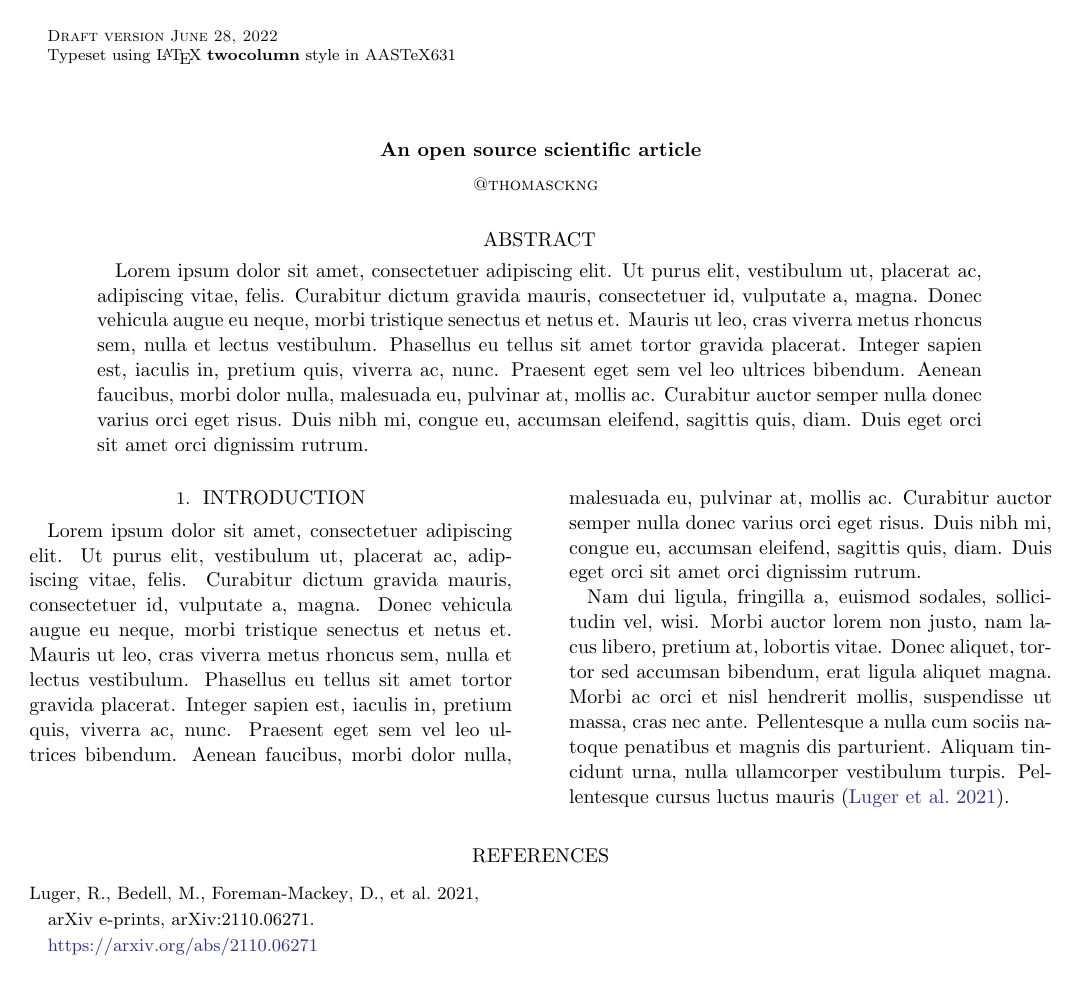
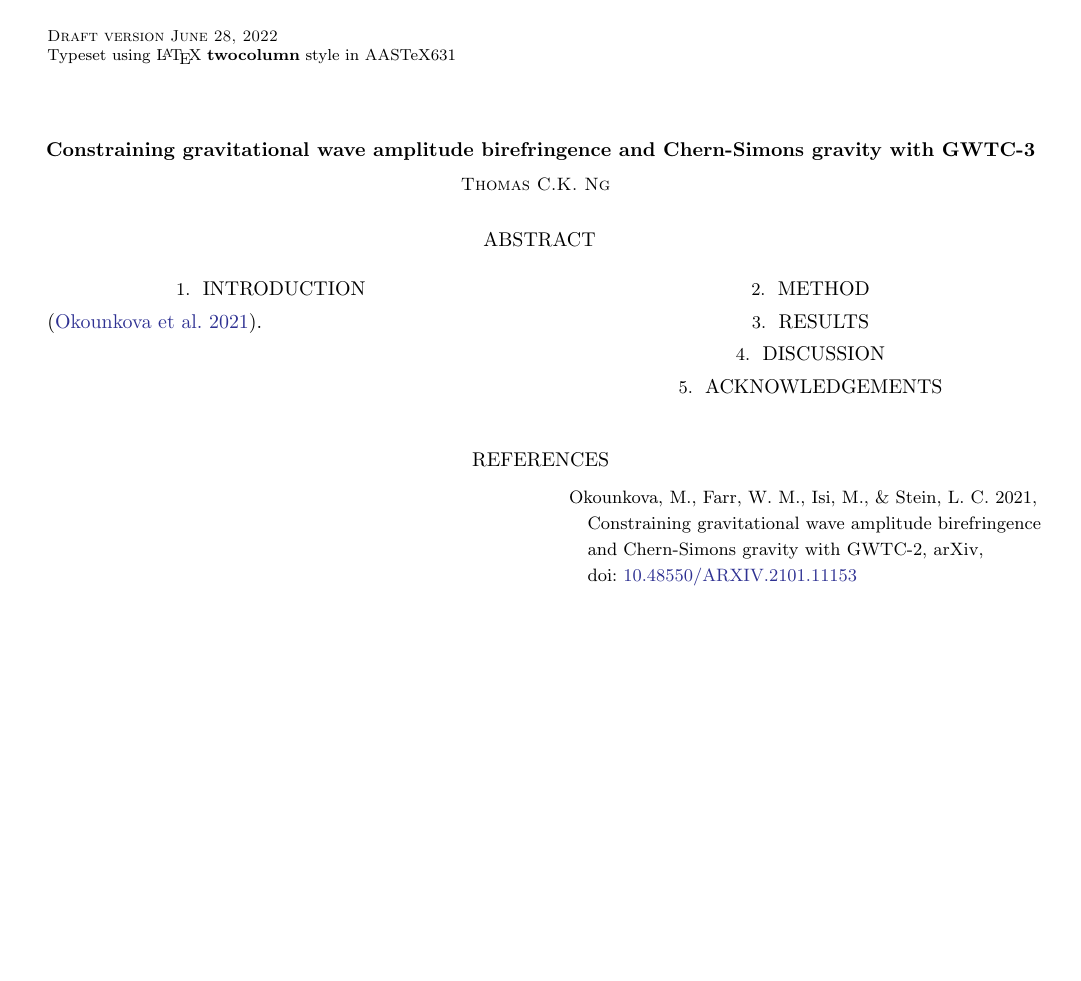
Before and after one commit to thomasckng/Constraining-Birefringence-with-GWTC-3, a LaTeX paper (src/tex/ms.tex): the whole page. Compiled offline with pdfLaTeX; a LaTeX package or settings file that is missing is left out.

Commit message:
Update basic content
Replace default content

```diff
--- a/src/tex/ms.tex
+++ b/src/tex/ms.tex
@@ -1,56 +1,35 @@
-% Define document class
 \documentclass[twocolumn]{aastex631}
 \usepackage{showyourwork}
 
-% Begin!
 \begin{document}
 
-% Title
-\title{An open source scientific article}
+\title{Constraining gravitational wave amplitude birefringence and Chern-Simons gravity with GWTC-3}
 
-% Author list
-\author{@thomasckng}
+\author{Thomas C.K. Ng}
 
-% Abstract with filler text
 \begin{abstract}
-    Lorem ipsum dolor sit amet, consectetuer adipiscing elit.
-    Ut purus elit, vestibulum ut, placerat ac, adipiscing vitae, felis.
-    Curabitur dictum gravida mauris, consectetuer id, vulputate a, magna.
-    Donec vehicula augue eu neque, morbi tristique senectus et netus et.
-    Mauris ut leo, cras viverra metus rhoncus sem, nulla et lectus vestibulum.
-    Phasellus eu tellus sit amet tortor gravida placerat.
-    Integer sapien est, iaculis in, pretium quis, viverra ac, nunc.
-    Praesent eget sem vel leo ultrices bibendum.
-    Aenean faucibus, morbi dolor nulla, malesuada eu, pulvinar at, mollis ac.
-    Curabitur auctor semper nulla donec varius orci eget risus.
-    Duis nibh mi, congue eu, accumsan eleifend, sagittis quis, diam.
-    Duis eget orci sit amet orci dignissim rutrum.
+
 \end{abstract}
 
-% Main body with filler text
 \section{Introduction}
-\label{sec:intro}
 
-Lorem ipsum dolor sit amet, consectetuer adipiscing elit.
-Ut purus elit, vestibulum ut, placerat ac, adipiscing vitae, felis.
-Curabitur dictum gravida mauris, consectetuer id, vulputate a, magna.
-Donec vehicula augue eu neque, morbi tristique senectus et netus et.
-Mauris ut leo, cras viverra metus rhoncus sem, nulla et lectus vestibulum.
-Phasellus eu tellus sit amet tortor gravida placerat.
-Integer sapien est, iaculis in, pretium quis, viverra ac, nunc.
-Praesent eget sem vel leo ultrices bibendum.
-Aenean faucibus, morbi dolor nulla, malesuada eu, pulvinar at, mollis ac.
-Curabitur auctor semper nulla donec varius orci eget risus.
-Duis nibh mi, congue eu, accumsan eleifend, sagittis quis, diam.
-Duis eget orci sit amet orci dignissim rutrum.
+\citep{Maria_2021}.
 
-Nam dui ligula, fringilla a, euismod sodales, sollici- tudin vel, wisi.
-Morbi auctor lorem non justo, nam lacus libero, pretium at, lobortis vitae.
-Donec aliquet, tortor sed accumsan bibendum, erat ligula aliquet magna.
-Morbi ac orci et nisl hendrerit mollis, suspendisse ut massa, cras nec ante.
-Pellentesque a nulla cum sociis natoque penatibus et magnis dis parturient.
-Aliquam tincidunt urna, nulla ullamcorper vestibulum turpis.
-Pellentesque cursus luctus mauris \citep{Luger2021}.
+\section{Method}
+
+
+
+\section{Results}
+
+
+
+\section{Discussion}
+
+
+
+\section{Acknowledgements}
+
+
 
 \bibliography{bib}
 
```
Also changed, not shown: src/tex/bib.bib (+16 -14 lines).
